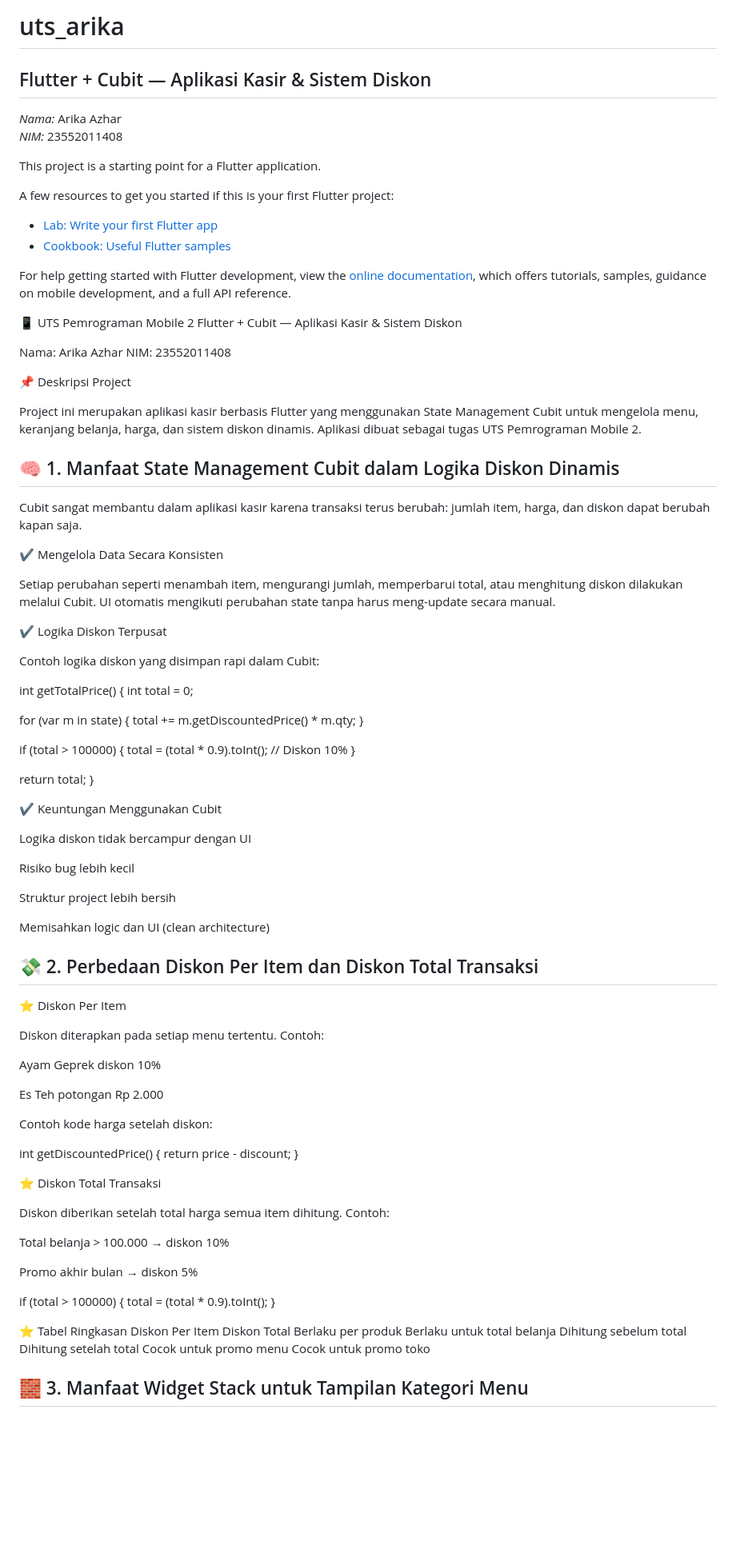
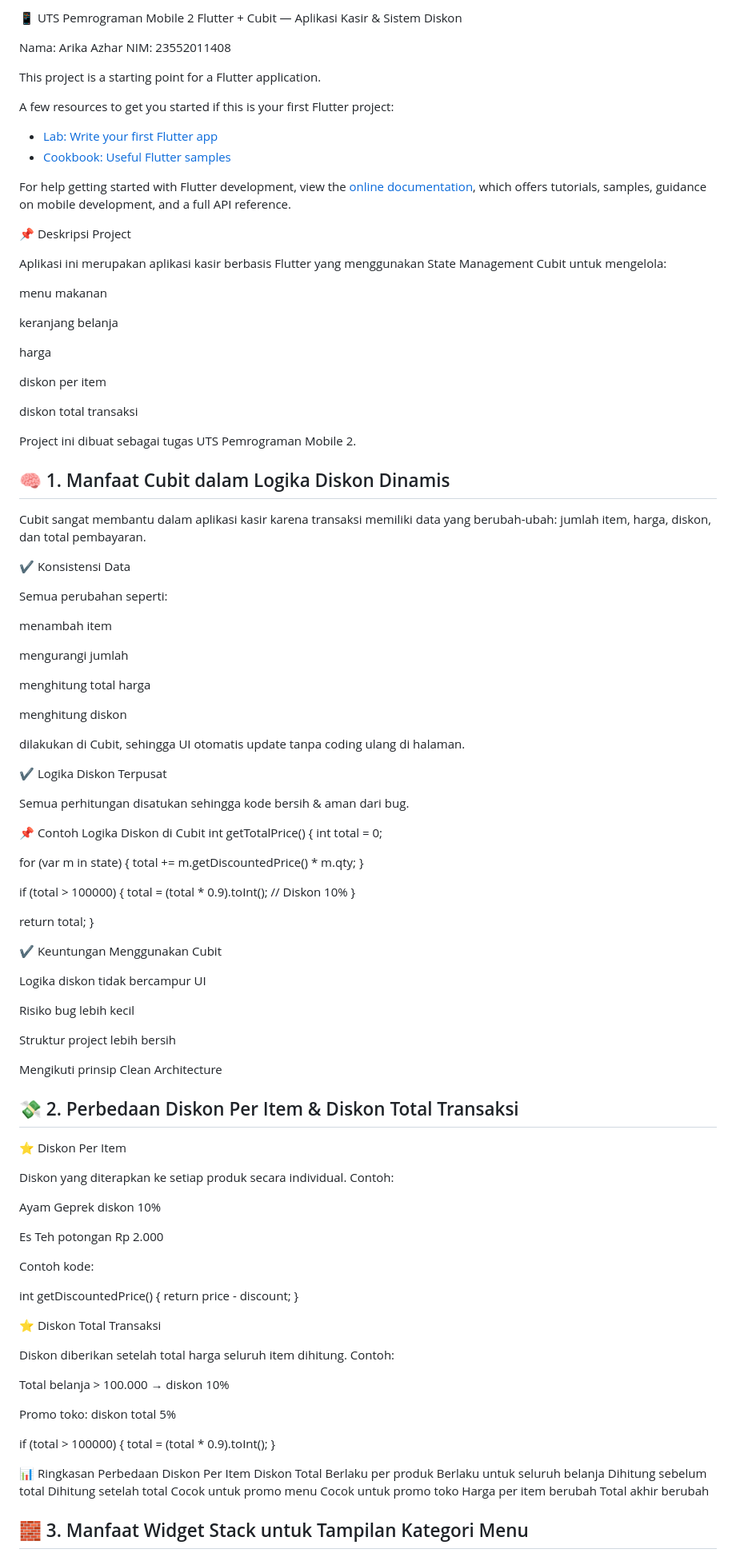
Before and after one commit to Arika321/UTS_Pemrograman-Mobile2_Arika-Azhar_23552011408, a Markdown page: README.md, the part around the change printed below. Shown: that part at 80% size. GitHub-like rendering; blank space fills up the shorter version.

```diff
--- a/README.md
+++ b/README.md
@@ -1,8 +1,8 @@
-# uts_arika
-## Flutter + Cubit — Aplikasi Kasir & Sistem Diskon
-*Nama:* Arika Azhar
-*NIM:* 23552011408
+📱 UTS Pemrograman Mobile 2
+Flutter + Cubit — Aplikasi Kasir & Sistem Diskon
 
+Nama: Arika Azhar
+NIM: 23552011408
 
 
 This project is a starting point for a Flutter application.
@@ -17,30 +17,45 @@ For help getting started with Flutter development, view the
 samples, guidance on mobile development, and a full API reference.
 
 
-📱 UTS Pemrograman Mobile 2
-Flutter + Cubit — Aplikasi Kasir & Sistem Diskon
-
-Nama: Arika Azhar
-NIM: 23552011408
-
 📌 Deskripsi Project
 
-Project ini merupakan aplikasi kasir berbasis Flutter yang menggunakan State Management Cubit untuk mengelola menu, keranjang belanja, harga, dan sistem diskon dinamis.
-Aplikasi dibuat sebagai tugas UTS Pemrograman Mobile 2.
+Aplikasi ini merupakan aplikasi kasir berbasis Flutter yang menggunakan State Management Cubit untuk mengelola:
 
-## 🧠 1. Manfaat State Management Cubit dalam Logika Diskon Dinamis
+menu makanan
 
-Cubit sangat membantu dalam aplikasi kasir karena transaksi terus berubah: jumlah item, harga, dan diskon dapat berubah kapan saja.
+keranjang belanja
 
-✔ Mengelola Data Secara Konsisten
+harga
 
-Setiap perubahan seperti menambah item, mengurangi jumlah, memperbarui total, atau menghitung diskon dilakukan melalui Cubit.
-UI otomatis mengikuti perubahan state tanpa harus meng-update secara manual.
+diskon per item
+
+diskon total transaksi
+
+Project ini dibuat sebagai tugas UTS Pemrograman Mobile 2.
+
+## 🧠 1. Manfaat Cubit dalam Logika Diskon Dinamis
+
+Cubit sangat membantu dalam aplikasi kasir karena transaksi memiliki data yang berubah-ubah: jumlah item, harga, diskon, dan total pembayaran.
+
+✔ Konsistensi Data
+
+Semua perubahan seperti:
+
+menambah item
+
+mengurangi jumlah
+
+menghitung total harga
+
+menghitung diskon
+
+dilakukan di Cubit, sehingga UI otomatis update tanpa coding ulang di halaman.
 
 ✔ Logika Diskon Terpusat
 
-Contoh logika diskon yang disimpan rapi dalam Cubit:
+Semua perhitungan disatukan sehingga kode bersih & aman dari bug.
 
+📌 Contoh Logika Diskon di Cubit
 int getTotalPrice() {
   int total = 0;
 
@@ -57,25 +72,25 @@ int getTotalPrice() {
 
 ✔ Keuntungan Menggunakan Cubit
 
-Logika diskon tidak bercampur dengan UI
+Logika diskon tidak bercampur UI
 
 Risiko bug lebih kecil
 
 Struktur project lebih bersih
 
-Memisahkan logic dan UI (clean architecture)
+Mengikuti prinsip Clean Architecture
 
-## 💸 2. Perbedaan Diskon Per Item dan Diskon Total Transaksi
+## 💸 2. Perbedaan Diskon Per Item & Diskon Total Transaksi
 ⭐ Diskon Per Item
 
-Diskon diterapkan pada setiap menu tertentu.
+Diskon yang diterapkan ke setiap produk secara individual.
 Contoh:
 
 Ayam Geprek diskon 10%
 
 Es Teh potongan Rp 2.000
 
-Contoh kode harga setelah diskon:
+Contoh kode:
 
 int getDiscountedPrice() {
   return price - discount;
@@ -83,21 +98,22 @@ int getDiscountedPrice() {
 
 ⭐ Diskon Total Transaksi
 
-Diskon diberikan setelah total harga semua item dihitung.
+Diskon diberikan setelah total harga seluruh item dihitung.
 Contoh:
 
 Total belanja > 100.000 → diskon 10%
 
-Promo akhir bulan → diskon 5%
+Promo toko: diskon total 5%
 
 if (total > 100000) {
   total = (total * 0.9).toInt();
 }
 
-⭐ Tabel Ringkasan
+📊 Ringkasan Perbedaan
 Diskon Per Item	Diskon Total
-Berlaku per produk	Berlaku untuk total belanja
+Berlaku per produk	Berlaku untuk seluruh belanja
 Dihitung sebelum total	Dihitung setelah total
 Cocok untuk promo menu	Cocok untuk promo toko
+Harga per item berubah	Total akhir berubah
 ## 🧱 3. Manfaat Widget Stack untuk Tampilan Kategori Menu
 
```
Also changed, not shown: other parts of README.md (+34 -38 lines).
